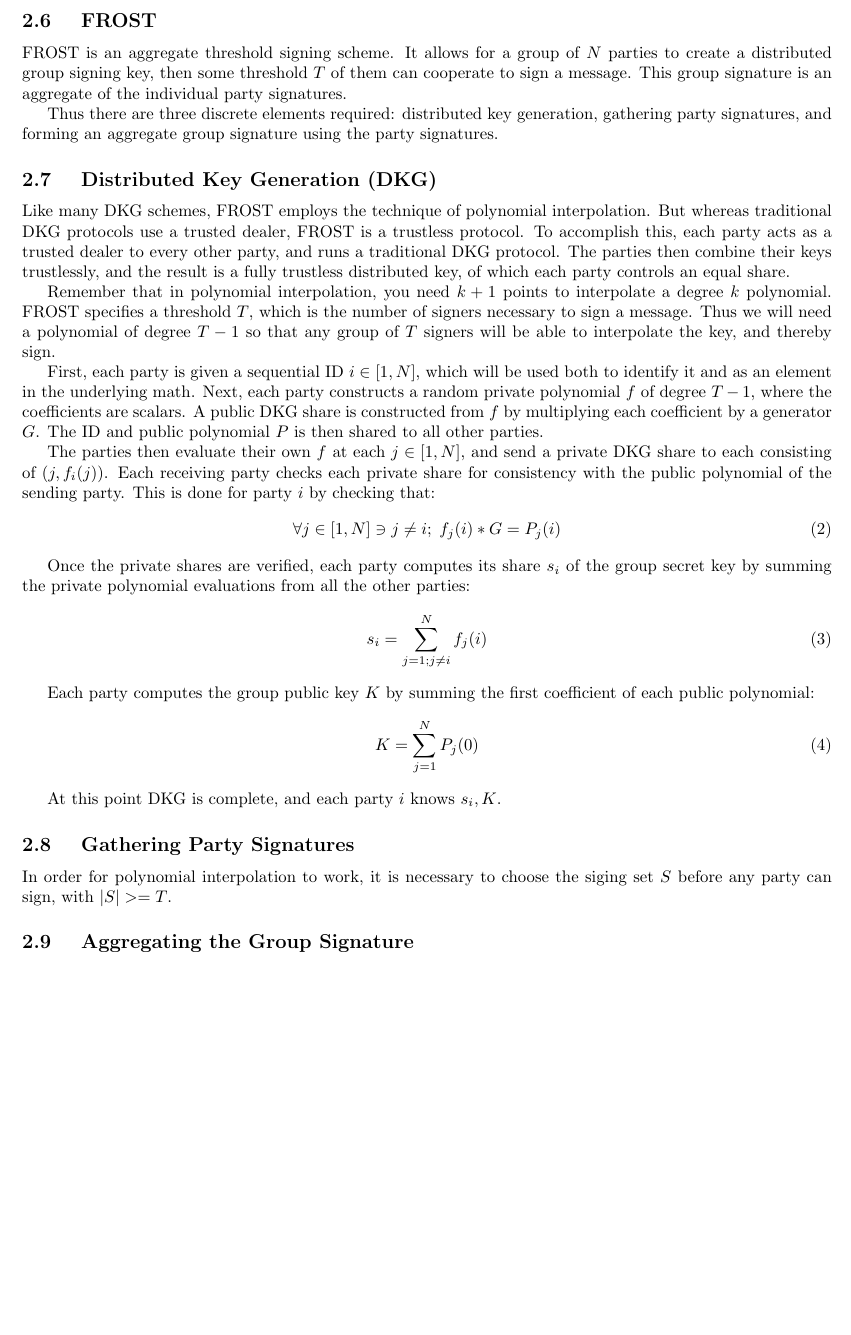
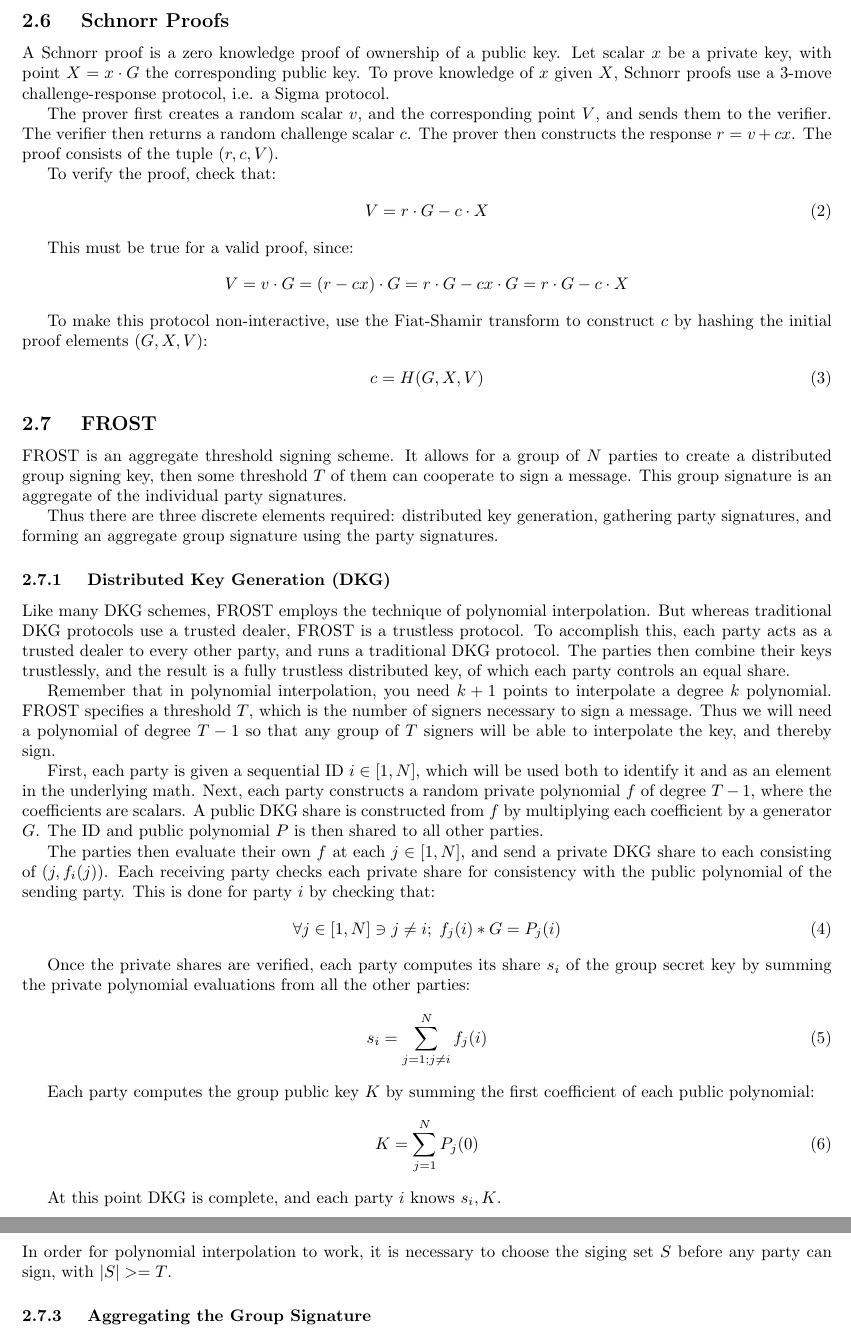
Before and after one commit to Trust-Machines/wsts, a LaTeX document (wtf.tex): part of page 3 of 6 before the commit and two parts of pages 3 and 4 of 7 after it, the two joined at a grey line, cut at the place of the change, the shorter picture padded with empty space. Compiled offline with pdfLaTeX.

Commit message:
add schnorr proofs to background; fix subsubsections in frost

```diff
--- a/wtf.tex
+++ b/wtf.tex
@@ -140,6 +140,30 @@ This gives a system of $2$ equations in $2$ unknowns.  Using the technique of li
 
 \newpage
 \onecolumn
+
+\subsection{
+  Schnorr Proofs
+}
+
+A Schnorr proof is a zero knowledge proof of ownership of a public key.  Let scalar $x$ be a private key, with point $X = x \cdot G$ the corresponding public key.  To prove knowledge of $x$ given $X$, Schnorr proofs use a $3$-move challenge-response protocol, i.e. a Sigma protocol.
+
+The prover first creates a random scalar $v$, and the corresponding point $V$, and sends them to the verifier.  The verifier then returns a random challenge scalar $c$.  The prover then constructs the response $r = v + cx$.  The proof consists of the tuple $(r, c, V)$.
+
+To verify the proof, check that:
+\begin{align}
+  V = r \cdot G - c \cdot X
+\end{align}
+
+This must be true for a valid proof, since:
+\begin{align}
+  V &= v \cdot G = (r - cx) \cdot G = r \cdot G - cx \cdot G = r \cdot G - c \cdot X\nonumber
+\end{align}
+
+To make this protocol non-interactive, use the Fiat-Shamir transform to construct $c$ by hashing the initial proof elements $(G, X, V)$:
+\begin{align}
+  c = H(G, X, V)
+\end{align}
+
 \subsection{
   FROST
 }
@@ -148,7 +172,7 @@ FROST is an aggregate threshold signing scheme.  It allows for a group of $N$ pa
 
 Thus there are three discrete elements required: distributed key generation, gathering party signatures, and forming an aggregate group signature using the party signatures.
 
-\subsection{
+\subsubsection{
   Distributed Key Generation (DKG)
 }
 
@@ -175,13 +199,13 @@ Each party computes the group public key $K$ by summing the first coefficient of
 
 At this point DKG is complete, and each party $i$ knows $s_i, K$.
 
-\subsection{
+\subsubsection{
   Gathering Party Signatures
 }
 
 In order for polynomial interpolation to work, it is necessary to choose the siging set $S$ before any party can sign, with $|S| >= T$.
 
-\subsection{
+\subsubsection{
   Aggregating the Group Signature
 }
 
```
